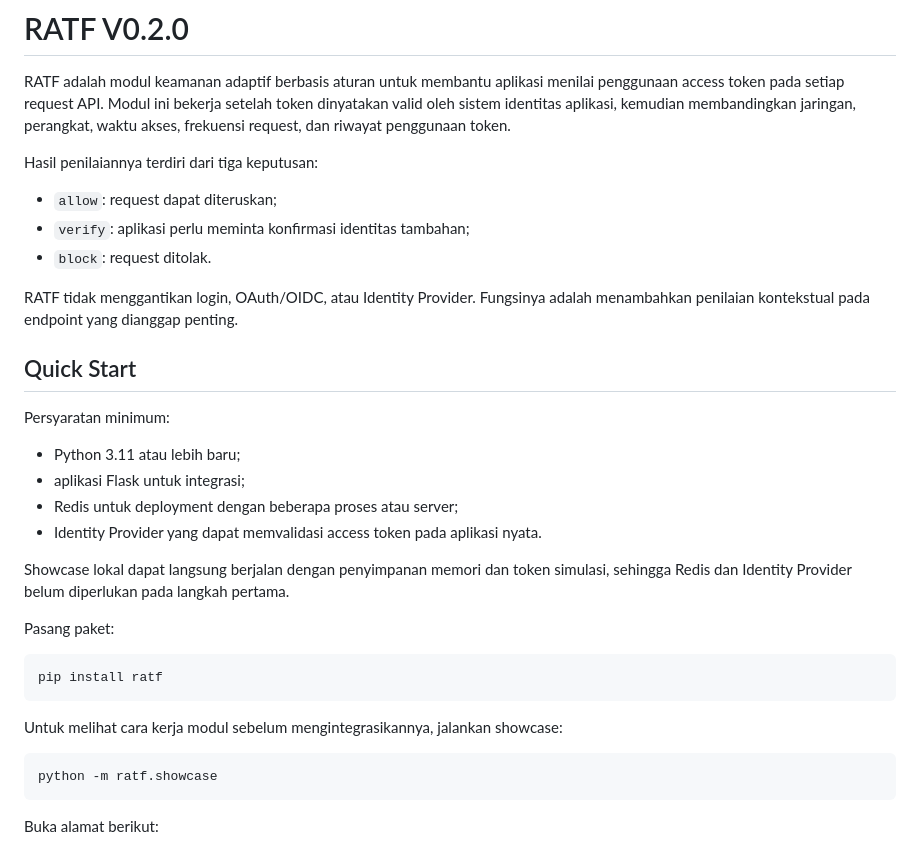
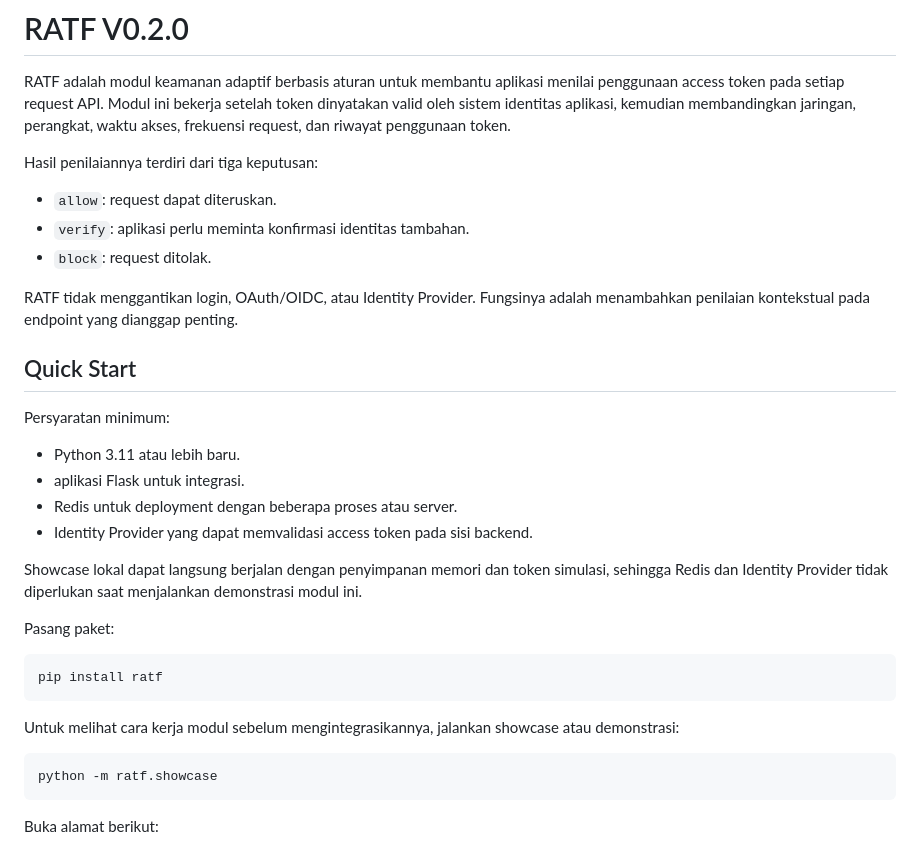
Before and after one commit to shiuro0/ratf, a Markdown page: README.md, the part around the change. GitHub-like rendering.

````diff
--- a/README.md
+++ b/README.md
@@ -8,8 +8,8 @@ penggunaan token.
 
 Hasil penilaiannya terdiri dari tiga keputusan:
 
-- `allow`: request dapat diteruskan;
-- `verify`: aplikasi perlu meminta konfirmasi identitas tambahan;
+- `allow`: request dapat diteruskan.
+- `verify`: aplikasi perlu meminta konfirmasi identitas tambahan.
 - `block`: request ditolak.
 
 RATF tidak menggantikan login, OAuth/OIDC, atau Identity Provider. Fungsinya
@@ -19,14 +19,13 @@ adalah menambahkan penilaian kontekstual pada endpoint yang dianggap penting.
 
 Persyaratan minimum:
 
-- Python 3.11 atau lebih baru;
-- aplikasi Flask untuk integrasi;
-- Redis untuk deployment dengan beberapa proses atau server;
-- Identity Provider yang dapat memvalidasi access token pada aplikasi nyata.
+- Python 3.11 atau lebih baru.
+- aplikasi Flask untuk integrasi.
+- Redis untuk deployment dengan beberapa proses atau server.
+- Identity Provider yang dapat memvalidasi access token pada sisi backend.
 
 Showcase lokal dapat langsung berjalan dengan penyimpanan memori dan token
-simulasi, sehingga Redis dan Identity Provider belum diperlukan pada langkah
-pertama.
+simulasi, sehingga Redis dan Identity Provider tidak diperlukan saat menjalankan demonstrasi modul ini.
 
 Pasang paket:
 
@@ -34,7 +33,7 @@ Pasang paket:
 pip install ratf
 ```
 
-Untuk melihat cara kerja modul sebelum mengintegrasikannya, jalankan showcase:
+Untuk melihat cara kerja modul sebelum mengintegrasikannya, jalankan showcase atau demonstrasi:
 
 ```bash
 python -m ratf.showcase
````
